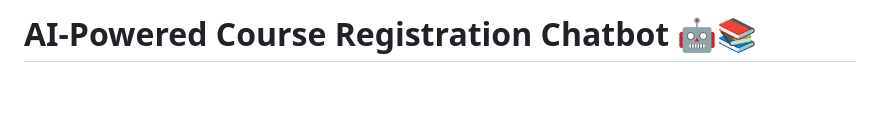
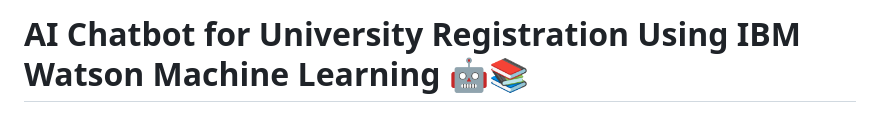
Before and after one commit to Gaganabk2/AI-Powered-Course-Registration-Chatbot, a Markdown page: Readme.md, the part around the change. Rendered like a GitHub page; blank space fills up the shorter version.

```diff
--- a/Readme.md
+++ b/Readme.md
@@ -1,4 +1,4 @@
-# AI-Powered Course Registration Chatbot 🤖📚
+# AI Chatbot for University Registration Using IBM Watson Machine Learning 🤖📚
 
 ![Course Registration Chatbot](https://github.com/Gaganabk2/AI-Powered-Course-Registration-Chatbot/blob/master/ibm.jpeg)
 
```
